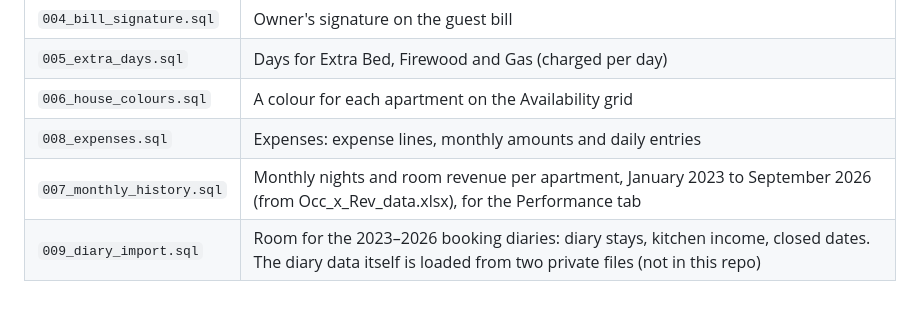
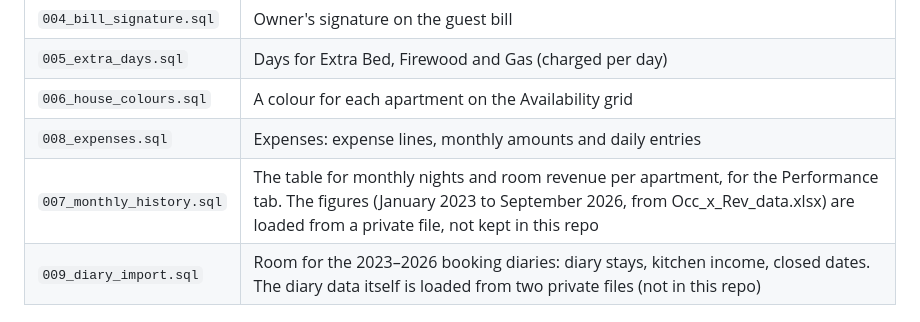
Before and after one commit to ukhraa/booking-register, a Markdown page: README.md, the part around the change. Rendered like a GitHub page.

```diff
--- a/README.md
+++ b/README.md
@@ -115,7 +115,7 @@ If you set up the database before a feature was added, run the matching file fro
 | `005_extra_days.sql` | Days for Extra Bed, Firewood and Gas (charged per day) |
 | `006_house_colours.sql` | A colour for each apartment on the Availability grid |
 | `008_expenses.sql` | Expenses: expense lines, monthly amounts and daily entries |
-| `007_monthly_history.sql` | Monthly nights and room revenue per apartment, January 2023 to September 2026 (from Occ_x_Rev_data.xlsx), for the Performance tab |
+| `007_monthly_history.sql` | The table for monthly nights and room revenue per apartment, for the Performance tab. The figures (January 2023 to September 2026, from Occ_x_Rev_data.xlsx) are loaded from a private file, not kept in this repo |
 | `009_diary_import.sql` | Room for the 2023–2026 booking diaries: diary stays, kitchen income, closed dates. The diary data itself is loaded from two private files (not in this repo) |
 
 ## Updating the app
```
Also changed, not shown: CLAUDE.md (+1 -1 lines).
